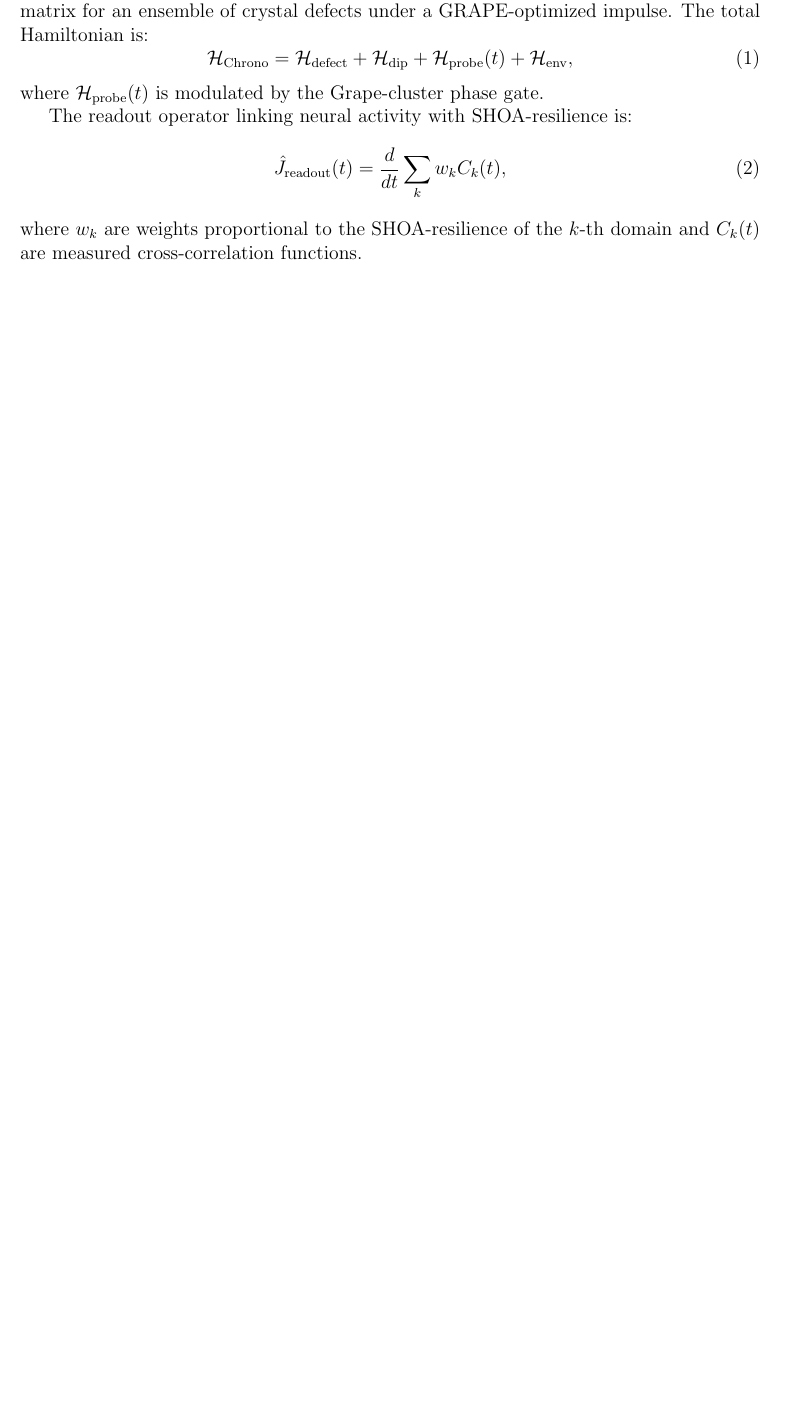
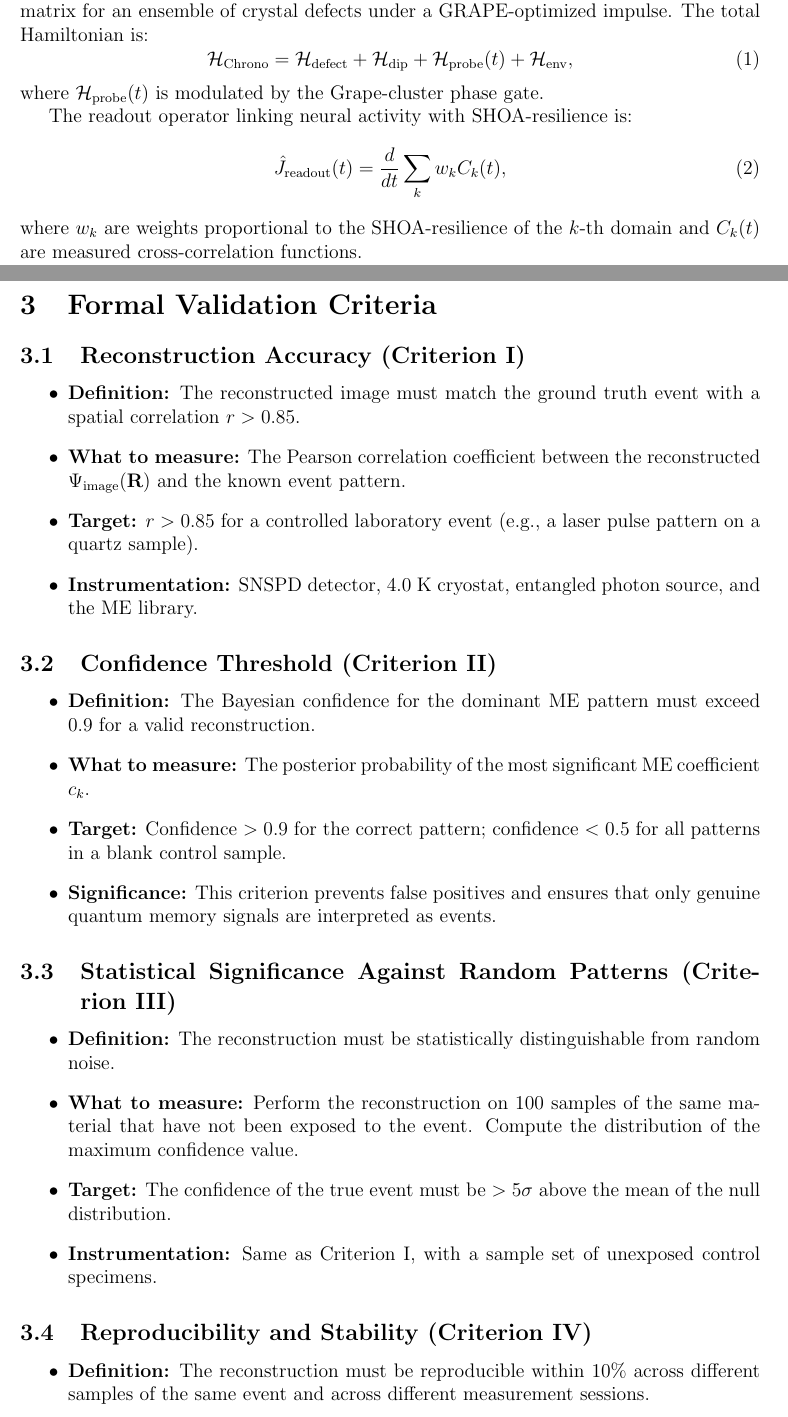
Before and after one commit to dobromirblagostin-dotcom/SHOA, a LaTeX paper (code/shoa_chrono.tex): part of page 2 of 3 before the commit and two parts of pages 2 and 3 of 4 after it, the two joined at a grey line, cut so that both start at the same text, the shorter picture padded with empty space. Compiled offline with pdfLaTeX.

Commit message:
Upgrade SHOA-Chrono with formal reconstruction and significance criteria

```diff
--- a/code/shoa_chrono.tex
+++ b/code/shoa_chrono.tex
@@ -4,7 +4,7 @@
 \usepackage{amsmath, amssymb, graphicx, hyperref}
 \usepackage{geometry}
 \geometry{a4paper, margin=1in}
-\title{SHOA-Chrono: A Unified Spintronic Framework for Quantum Memory Readout and the Chronoscope T-G Protocol}
+\title{SHOA-Chrono: A Unified Spintronic Framework for Quantum Memory Readout and the Chronoscope T-G Protocol with Formal Validation Criteria}
 \author{Konstantin Fedotov}
 \date{\today}
 
@@ -32,3 +32,35 @@ The readout operator linking neural activity with SHOA-resilience is:
 \end{equation}
 where $w_k$ are weights proportional to the SHOA-resilience of the $k$-th domain and $C_k(t)$ are measured cross-correlation functions.
 
+\section{Formal Validation Criteria}
+
+\subsection{Reconstruction Accuracy (Criterion I)}
+\begin{itemize}
+    \item \textbf{Definition:} The reconstructed image must match the ground truth event with a spatial correlation $r > 0.85$.
+    \item \textbf{What to measure:} The Pearson correlation coefficient between the reconstructed $\Psi_{\text{image}}(\mathbf{R})$ and the known event pattern.
+    \item \textbf{Target:} $r > 0.85$ for a controlled laboratory event (e.g., a laser pulse pattern on a quartz sample).
+    \item \textbf{Instrumentation:} SNSPD detector, 4.0 K cryostat, entangled photon source, and the ME library.
+\end{itemize}
+
+\subsection{Confidence Threshold (Criterion II)}
+\begin{itemize}
+    \item \textbf{Definition:} The Bayesian confidence for the dominant ME pattern must exceed 0.9 for a valid reconstruction.
+    \item \textbf{What to measure:} The posterior probability of the most significant ME coefficient $c_k$.
+    \item \textbf{Target:} Confidence $> 0.9$ for the correct pattern; confidence $< 0.5$ for all patterns in a blank control sample.
+    \item \textbf{Significance:} This criterion prevents false positives and ensures that only genuine quantum memory signals are interpreted as events.
+\end{itemize}
+
+\subsection{Statistical Significance Against Random Patterns (Criterion III)}
+\begin{itemize}
+    \item \textbf{Definition:} The reconstruction must be statistically distinguishable from random noise.
+    \item \textbf{What to measure:} Perform the reconstruction on 100 samples of the same material that have not been exposed to the event. Compute the distribution of the maximum confidence value.
+    \item \textbf{Target:} The confidence of the true event must be $> 5\sigma$ above the mean of the null distribution.
+    \item \textbf{Instrumentation:} Same as Criterion I, with a sample set of unexposed control specimens.
+\end{itemize}
+
+\subsection{Reproducibility and Stability (Criterion IV)}
+\begin{itemize}
+    \item \textbf{Definition:} The reconstruction must be reproducible within 10\% across different samples of the same event and across different measurement sessions.
+    \item \textbf{What to measure:} The coefficient of variation (CV) of the dominant ME coefficient $c_{\text{max}}$ across 5 independent measurements.
+    \item \textbf{Target:} CV $< 10\%$ for the same sample; CV $< 15\%$ across different samples of the same event.
+    \item \textbf{Significance:} This criterion ensures the protocol is robust and not an artifact of a single measurement.
```
Also changed, not shown: code/shoa_chrono.tex (10 more changed lines).
